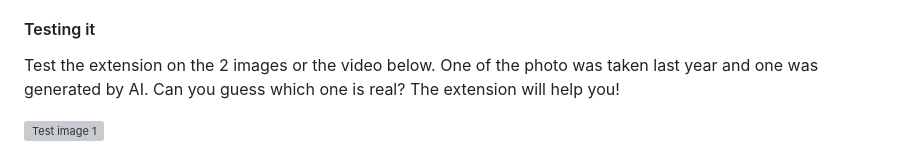
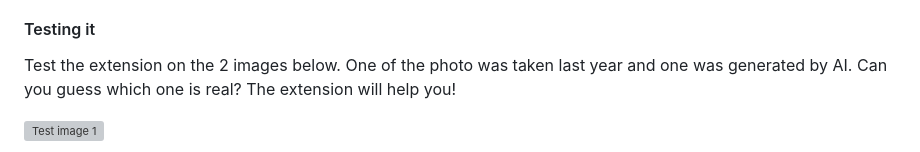
Before and after one commit to digimarc-corp/c2pa-content-credentials-extension, a Markdown page: README.md, the part around one of its changes. Rendered like a GitHub page; grey boxes are pictures that could not be loaded.

Commit message:
Update README.md (#54)

```diff
--- a/README.md
+++ b/README.md
@@ -43,7 +43,7 @@ When the extension is enabled, you will now see the C2PA pin on top of every ima
 
 #### Testing it
 
-Test the extension on the 2 images or the video below. One of the photo was taken last year and one was generated by AI. Can you guess which one is real? The extension will help you!
+Test the extension on the 2 images below. One of the photo was taken last year and one was generated by AI. Can you guess which one is real? The extension will help you!
 
 ![Test image 1](https://raw.githubusercontent.com/digimarc-corp/c2pa-content-credentials-extension/main/docs/genai-picture-validate-protected.jpg)
 
```
Also changed, not shown: other parts of README.md (+0 -2 lines).
